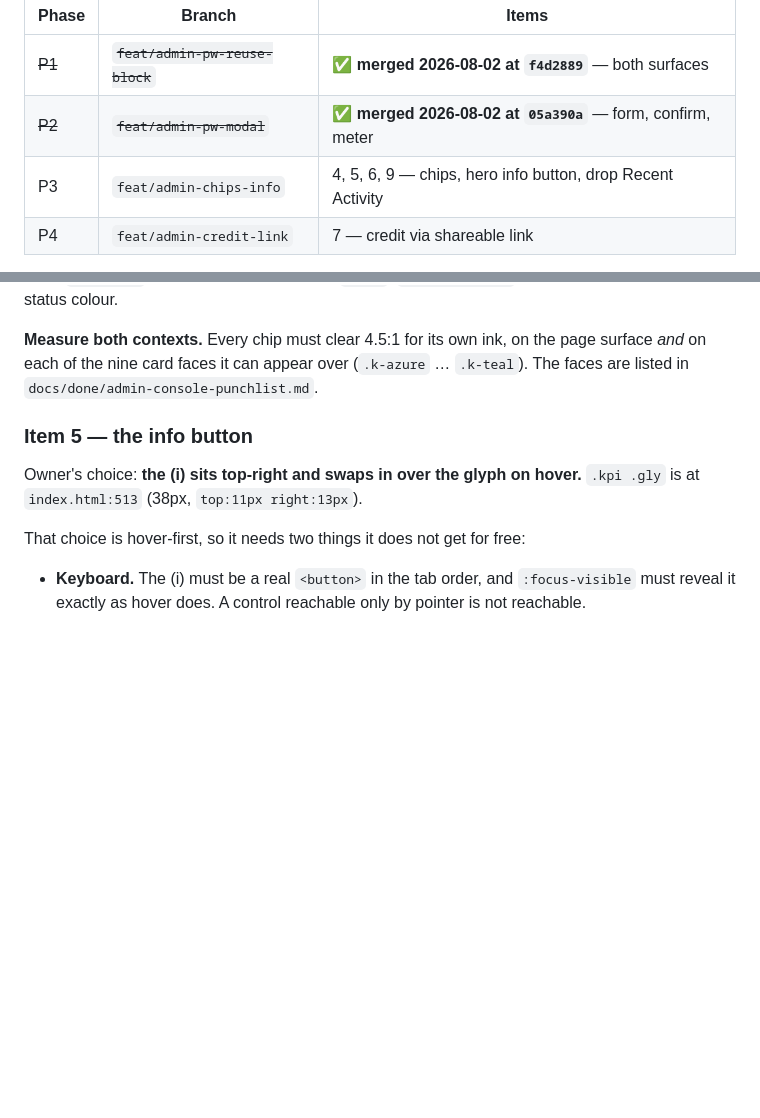
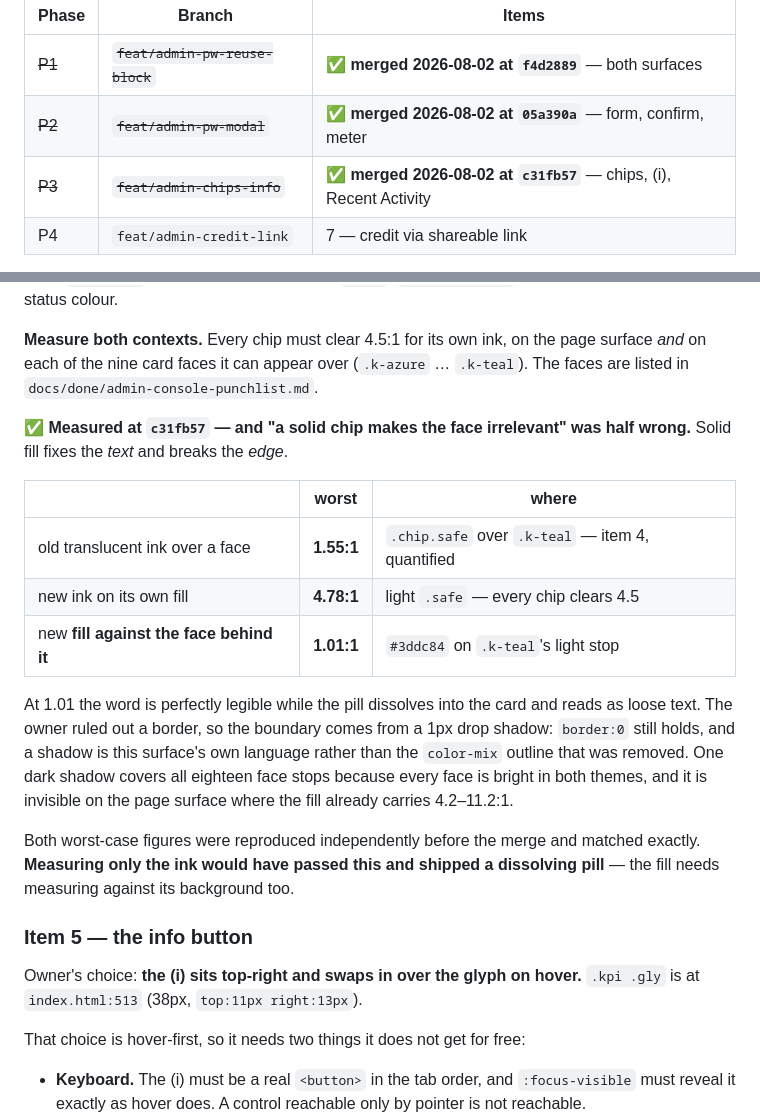
Before and after one commit to fatimaatta-09/Foxy-Audit, a Markdown page: docs/plans/admin-issues-round2.md, 2 parts joined by grey strips. Rendered like a GitHub page; blank space fills up the shorter version.

Commit message:
docs(admin): P3 merged — solid fill fixed the text and broke the edge
The plan told the executor to prove that a solid chip makes the face behind it
irrelevant rather than assume it. It is half true. Ink on its own fill now clears
4.5:1 everywhere (worst 4.78, light safe), but the FILL against the face is 1.01:1
for green on k-teal's light stop -- the word stays perfectly legible while the
pill dissolves into the card and reads as loose text.

Measuring only the ink would have passed that and shipped it. A fill needs
measuring against its background as much as ink does.

The owner ruled out a border, so the boundary is a 1px drop shadow instead:
border:0 still holds, and a shadow is this surface's own language rather than the
color-mix outline that was removed. Both worst-case figures reproduced
independently before merging and matched exactly.

Also records the old translucent chip at 1.55:1 over k-teal, which is item 4
quantified -- and the measurement P4 skipped when it put chips on those faces.

Co-Authored-By: Claude Opus 5 (1M context) <noreply@anthropic.com>

```diff
--- a/docs/plans/admin-issues-round2.md
+++ b/docs/plans/admin-issues-round2.md
@@ -59,7 +59,7 @@ rule as last time.
 |---|---|---|
 | ~~P1~~ | ~~`feat/admin-pw-reuse-block`~~ | **✅ merged 2026-08-02 at `f4d2889`** — both surfaces |
 | ~~P2~~ | ~~`feat/admin-pw-modal`~~ | **✅ merged 2026-08-02 at `05a390a`** — form, confirm, meter |
-| P3 | `feat/admin-chips-info` | 4, 5, 6, 9 — chips, hero info button, drop Recent Activity |
+| ~~P3~~ | ~~`feat/admin-chips-info`~~ | **✅ merged 2026-08-02 at `c31fb57`** — chips, (i), Recent Activity |
 | P4 | `feat/admin-credit-link` | 7 — credit via shareable link |
 
 Every phase: `git fetch origin && git worktree add ../wt-<phase> origin/main`.
@@ -175,6 +175,26 @@ not shout in a status colour.
 page surface *and* on each of the nine card faces it can appear over
 (`.k-azure` … `.k-teal`). The faces are listed in
 `docs/done/admin-console-punchlist.md`.
+
+**✅ Measured at `c31fb57` — and "a solid chip makes the face irrelevant" was
+half wrong.** Solid fill fixes the *text* and breaks the *edge*.
+
+| | worst | where |
+|---|---|---|
+| old translucent ink over a face | **1.55:1** | `.chip.safe` over `.k-teal` — item 4, quantified |
+| new ink on its own fill | **4.78:1** | light `.safe` — every chip clears 4.5 |
+| new **fill against the face behind it** | **1.01:1** | `#3ddc84` on `.k-teal`'s light stop |
+
+At 1.01 the word is perfectly legible while the pill dissolves into the card and
+reads as loose text. The owner ruled out a border, so the boundary comes from a
+1px drop shadow: `border:0` still holds, and a shadow is this surface's own
+language rather than the `color-mix` outline that was removed. One dark shadow
+covers all eighteen face stops because every face is bright in both themes, and
+it is invisible on the page surface where the fill already carries 4.2–11.2:1.
+
+Both worst-case figures were reproduced independently before the merge and
+matched exactly. **Measuring only the ink would have passed this and shipped a
+dissolving pill** — the fill needs measuring against its background too.
 
 ### Item 5 — the info button
 
```
